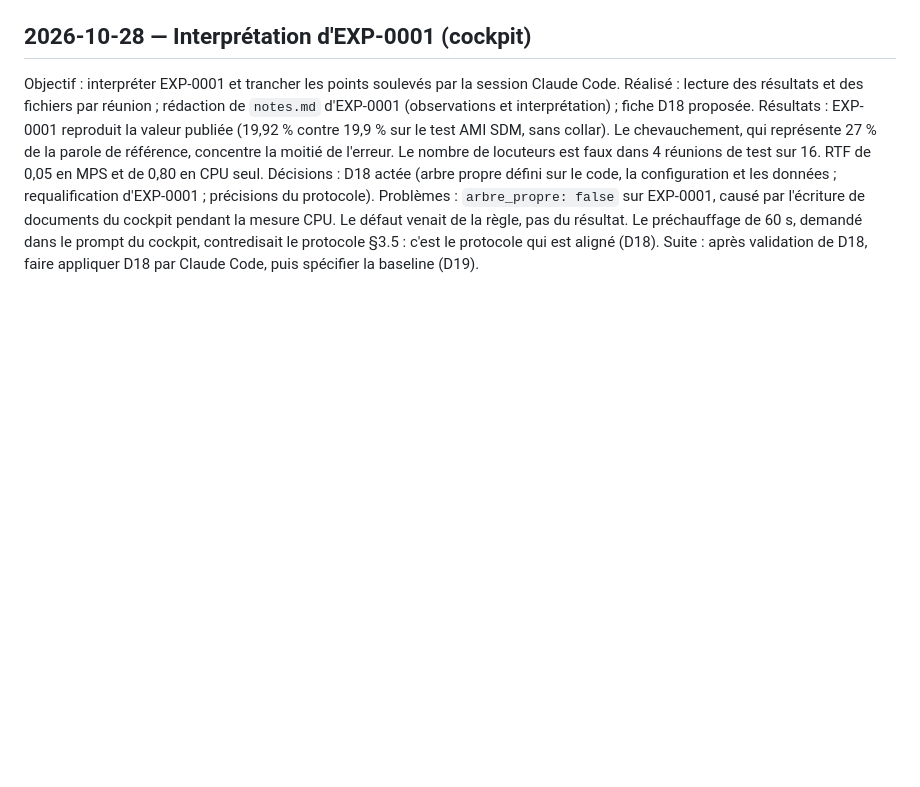
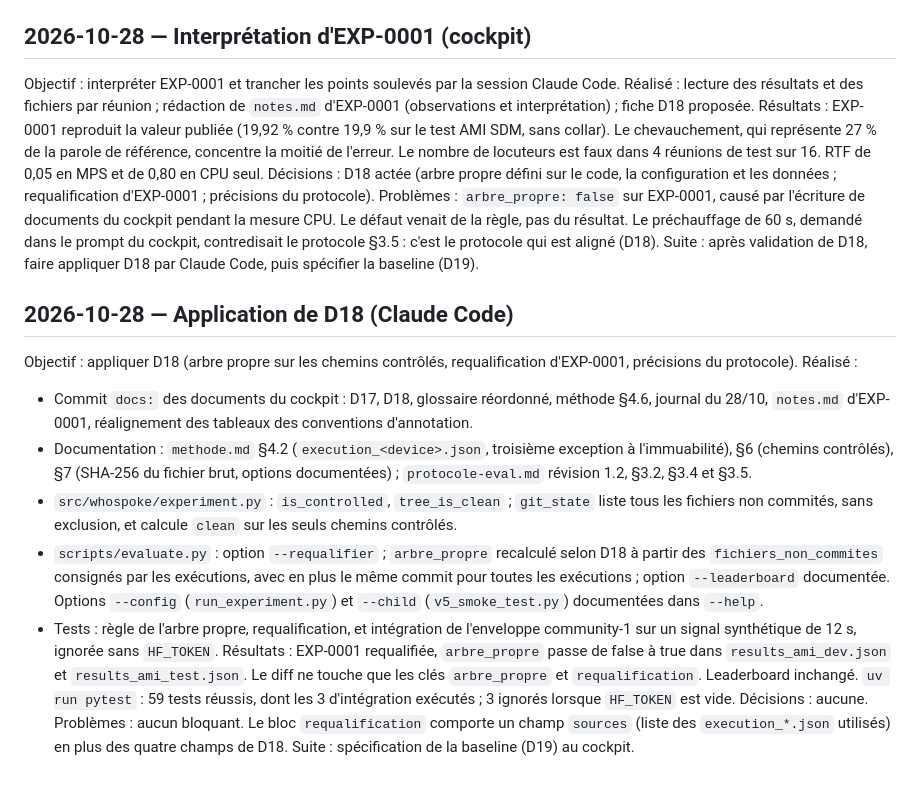
Before and after one commit to PaulSKU/Who-Spoke, a Markdown page: docs/journal.md, the part around the change. GitHub-like rendering; blank space fills up the shorter version.

Commit message:
docs: journal de l'application de D18
Co-Authored-By: Claude Opus 5.5 <noreply@anthropic.com>

```diff
--- a/docs/journal.md
+++ b/docs/journal.md
@@ -113,3 +113,17 @@ Résultats : EXP-0001 reproduit la valeur publiée (19,92 % contre 19,9 % sur le
 Décisions : D18 actée (arbre propre défini sur le code, la configuration et les données ; requalification d'EXP-0001 ; précisions du protocole).
 Problèmes : `arbre_propre: false` sur EXP-0001, causé par l'écriture de documents du cockpit pendant la mesure CPU. Le défaut venait de la règle, pas du résultat. Le préchauffage de 60 s, demandé dans le prompt du cockpit, contredisait le protocole §3.5 : c'est le protocole qui est aligné (D18).
 Suite : après validation de D18, faire appliquer D18 par Claude Code, puis spécifier la baseline (D19).
+
+## 2026-10-28 — Application de D18 (Claude Code)
+
+Objectif : appliquer D18 (arbre propre sur les chemins contrôlés, requalification d'EXP-0001, précisions du protocole).
+Réalisé :
+- Commit `docs:` des documents du cockpit : D17, D18, glossaire réordonné, méthode §4.6, journal du 28/10, `notes.md` d'EXP-0001, réalignement des tableaux des conventions d'annotation.
+- Documentation : `methode.md` §4.2 (`execution_<device>.json`, troisième exception à l'immuabilité), §6 (chemins contrôlés), §7 (SHA-256 du fichier brut, options documentées) ; `protocole-eval.md` révision 1.2, §3.2, §3.4 et §3.5.
+- `src/whospoke/experiment.py` : `is_controlled`, `tree_is_clean` ; `git_state` liste tous les fichiers non commités, sans exclusion, et calcule `clean` sur les seuls chemins contrôlés.
+- `scripts/evaluate.py` : option `--requalifier` ; `arbre_propre` recalculé selon D18 à partir des `fichiers_non_commites` consignés par les exécutions, avec en plus le même commit pour toutes les exécutions ; option `--leaderboard` documentée. Options `--config` (`run_experiment.py`) et `--child` (`v5_smoke_test.py`) documentées dans `--help`.
+- Tests : règle de l'arbre propre, requalification, et intégration de l'enveloppe community-1 sur un signal synthétique de 12 s, ignorée sans `HF_TOKEN`.
+Résultats : EXP-0001 requalifiée, `arbre_propre` passe de false à true dans `results_ami_dev.json` et `results_ami_test.json`. Le diff ne touche que les clés `arbre_propre` et `requalification`. Leaderboard inchangé. `uv run pytest` : 59 tests réussis, dont les 3 d'intégration exécutés ; 3 ignorés lorsque `HF_TOKEN` est vide.
+Décisions : aucune.
+Problèmes : aucun bloquant. Le bloc `requalification` comporte un champ `sources` (liste des `execution_*.json` utilisés) en plus des quatre champs de D18.
+Suite : spécification de la baseline (D19) au cockpit.
```
